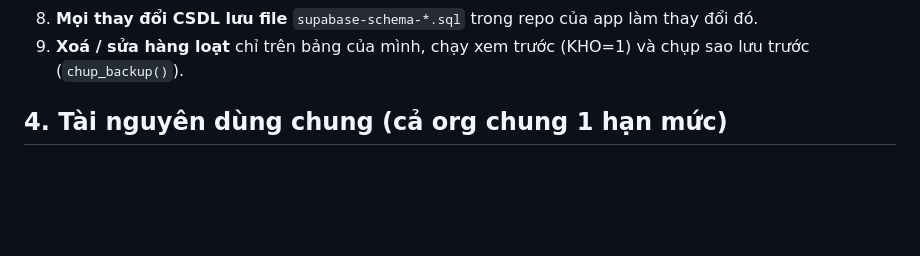
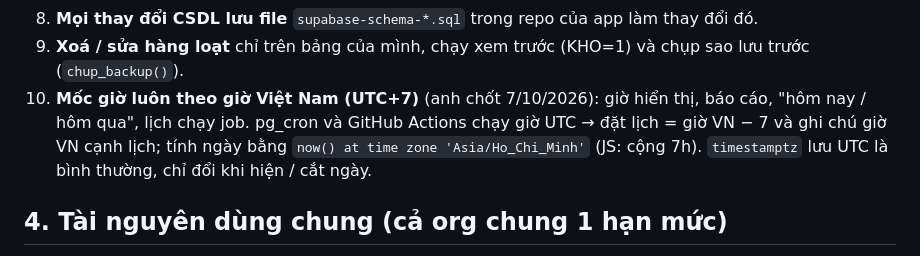
Before and after one commit to hh-vibecode/mkt-sale-app, a Markdown page: QUY-UOC-DUNG-CHUNG-SUPABASE.md, the part around the change. Rendered like a GitHub page; blank space fills up the shorter version.

Commit message:
Docs: chot luat moc gio luon theo gio VN (UTC+7) cho moi app
Co-Authored-By: Claude Opus 5.5 <noreply@anthropic.com>

```diff
--- a/QUY-UOC-DUNG-CHUNG-SUPABASE.md
+++ b/QUY-UOC-DUNG-CHUNG-SUPABASE.md
@@ -47,6 +47,9 @@ Soạn 29/9/2026 bởi Monsieur Claude.
    khi lộ và phân biệt lưu lượng. Token dùng chung (Pancake, Kiot, Meta) thay ở chỗ nào thì phải thay ở MỌI repo đang dùng.
 8. **Mọi thay đổi CSDL lưu file** `supabase-schema-*.sql` trong repo của app làm thay đổi đó.
 9. **Xoá / sửa hàng loạt** chỉ trên bảng của mình, chạy xem trước (KHO=1) và chụp sao lưu trước (`chup_backup()`).
+10. **Mốc giờ luôn theo giờ Việt Nam (UTC+7)** (anh chốt 7/10/2026): giờ hiển thị, báo cáo, "hôm nay / hôm qua", lịch chạy job.
+    pg_cron và GitHub Actions chạy giờ UTC → đặt lịch = giờ VN − 7 và ghi chú giờ VN cạnh lịch; tính ngày bằng
+    `now() at time zone 'Asia/Ho_Chi_Minh'` (JS: cộng 7h). `timestamptz` lưu UTC là bình thường, chỉ đổi khi hiện / cắt ngày.
 
 ## 4. Tài nguyên dùng chung (cả org chung 1 hạn mức)
 
```
Also changed, not shown: CLAUDE.md (+2 -0 lines), VIEC.md (+2 -0 lines).
